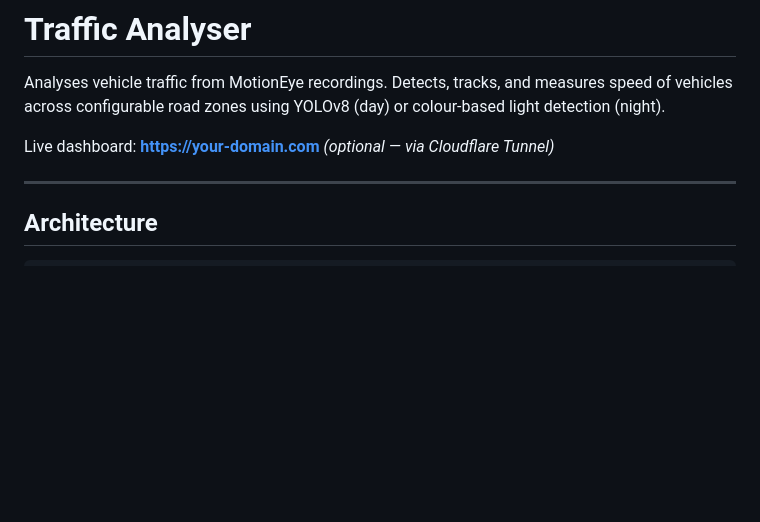
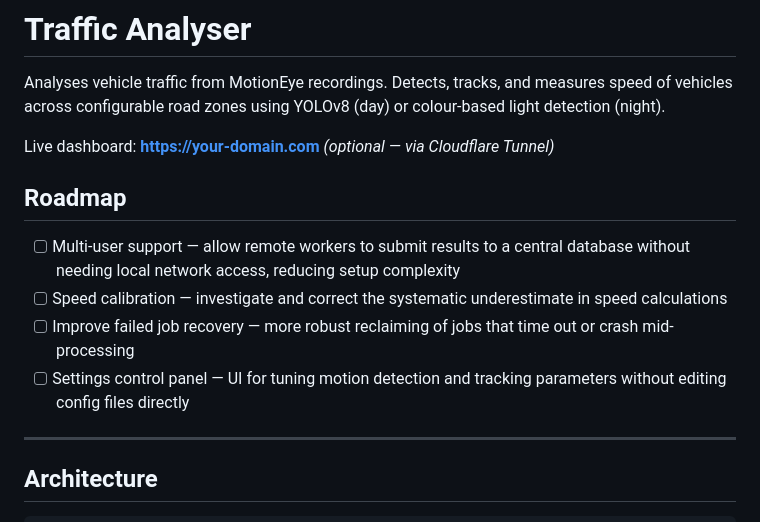
Before and after one commit to jon2w/traffic-analyser, a Markdown page: README.md, the part around the change. Drawn GitHub-style; blank space fills up the shorter version.

Commit message:
add roadmap section to README
Co-Authored-By: Claude Sonnet 4.6 <noreply@anthropic.com>

```diff
--- a/README.md
+++ b/README.md
@@ -5,6 +5,13 @@ measures speed of vehicles across configurable road zones using YOLOv8 (day)
 or colour-based light detection (night).
 
 Live dashboard: **https://your-domain.com** *(optional — via Cloudflare Tunnel)*
+
+## Roadmap
+
+- [ ] Multi-user support — allow remote workers to submit results to a central database without needing local network access, reducing setup complexity
+- [ ] Speed calibration — investigate and correct the systematic underestimate in speed calculations
+- [ ] Improve failed job recovery — more robust reclaiming of jobs that time out or crash mid-processing
+- [ ] Settings control panel — UI for tuning motion detection and tracking parameters without editing config files directly
 
 ---
 
```
